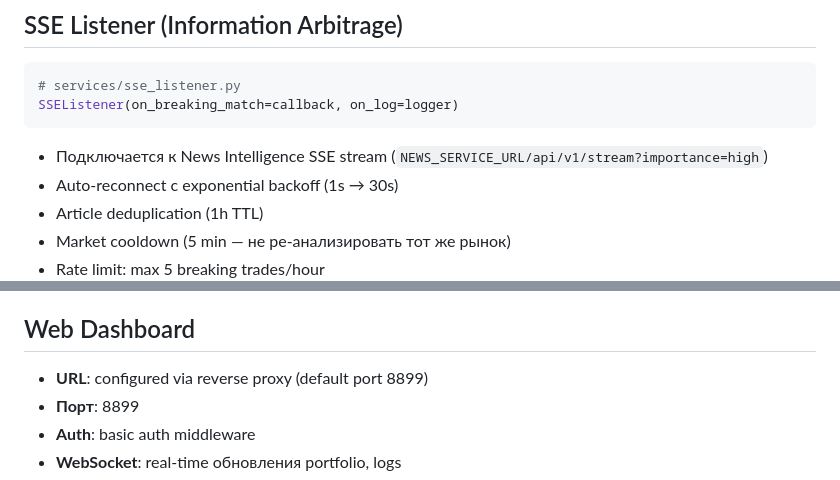
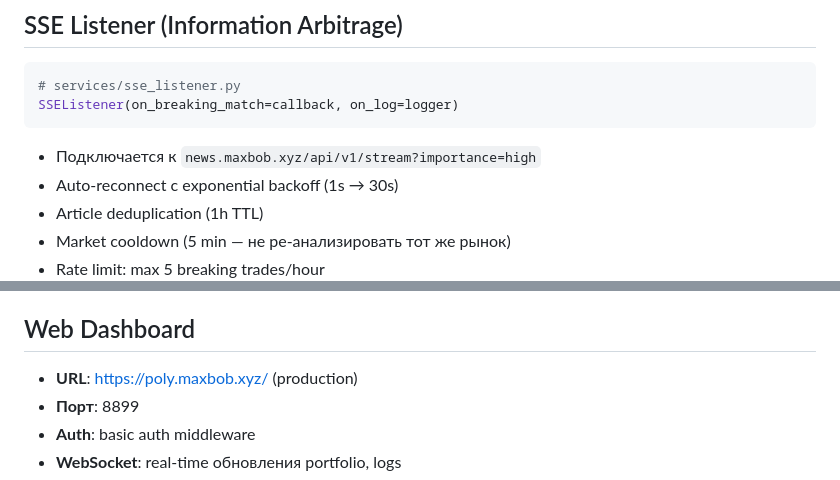
Before and after one commit to mazamaka/polymarket-bot, a Markdown page: CLAUDE.md, 2 parts joined by grey strips. Rendered like a GitHub page.

````diff
--- a/CLAUDE.md
+++ b/CLAUDE.md
@@ -102,7 +102,7 @@ subprocess.run(cmd, input=prompt, capture_output=True, text=True, timeout=timeou
 SSEListener(on_breaking_match=callback, on_log=logger)
 ```
 
-- Подключается к News Intelligence SSE stream (`NEWS_SERVICE_URL/api/v1/stream?importance=high`)
+- Подключается к `news.maxbob.xyz/api/v1/stream?importance=high`
 - Auto-reconnect с exponential backoff (1s → 30s)
 - Article deduplication (1h TTL)
 - Market cooldown (5 min — не ре-анализировать тот же рынок)
@@ -137,7 +137,7 @@ SSEListener(on_breaking_match=callback, on_log=logger)
 
 ## Web Dashboard
 
-- **URL**: configured via reverse proxy (default port 8899)
+- **URL**: https://poly.maxbob.xyz/ (production)
 - **Порт**: 8899
 - **Auth**: basic auth middleware
 - **WebSocket**: real-time обновления portfolio, logs
````
Also changed, not shown: other parts of CLAUDE.md (+50 -6 lines).
